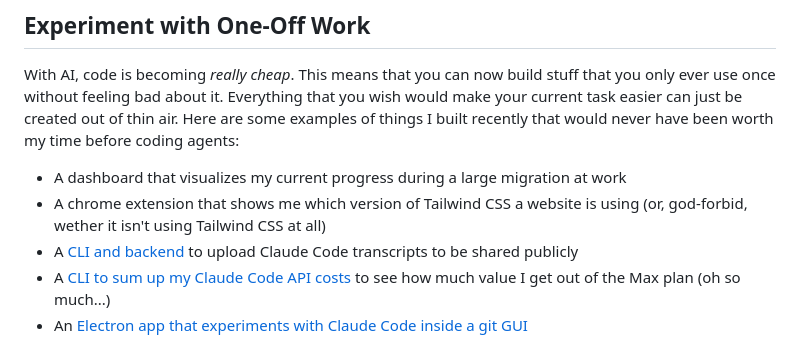
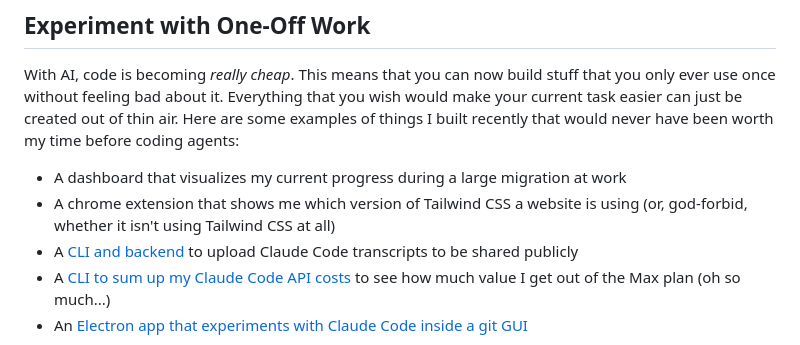
Before and after one commit to philipp-spiess/spiess.dev, a Markdown page: posts/how-i-use-claude-code.md, the part around the change. Rendered like a GitHub page.

Commit message:
Fix typo: wether → whether
🔮 View transcript: https://agentlogs.ai/s/gsx9l5ohd6a3areglqs12xzr

```diff
--- a/posts/how-i-use-claude-code.md
+++ b/posts/how-i-use-claude-code.md
@@ -164,7 +164,7 @@ And, voila, you now have another working directory for Claude Code to go absolut
 With AI, code is becoming _really cheap_. This means that you can now build stuff that you only ever use once without feeling bad about it. Everything that you wish would make your current task easier can just be created out of thin air. Here are some examples of things I built recently that would never have been worth my time before coding agents:
 
 - A dashboard that visualizes my current progress during a large migration at work
-- A chrome extension that shows me which version of Tailwind CSS a website is using (or, god-forbid, wether it isn't using Tailwind CSS at all)
+- A chrome extension that shows me which version of Tailwind CSS a website is using (or, god-forbid, whether it isn't using Tailwind CSS at all)
 - A [CLI and backend](https://github.com/philipp-spiess/claude-code-viewer) to upload Claude Code transcripts to be shared publicly
 - A [CLI to sum up my Claude Code API costs](https://github.com/philipp-spiess/claude-code-costs) to see how much value I get out of the Max plan (oh so much...)
 - An [Electron app that experiments with Claude Code inside a git GUI](https://github.com/philipp-spiess/claude-code-app)
```
